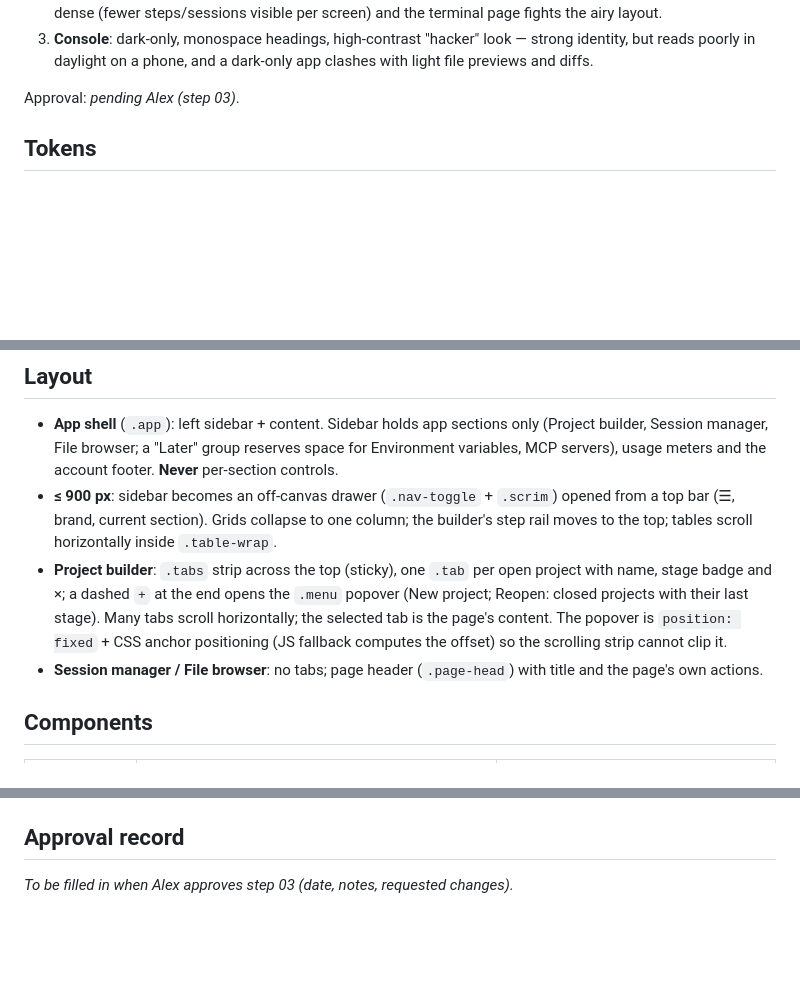
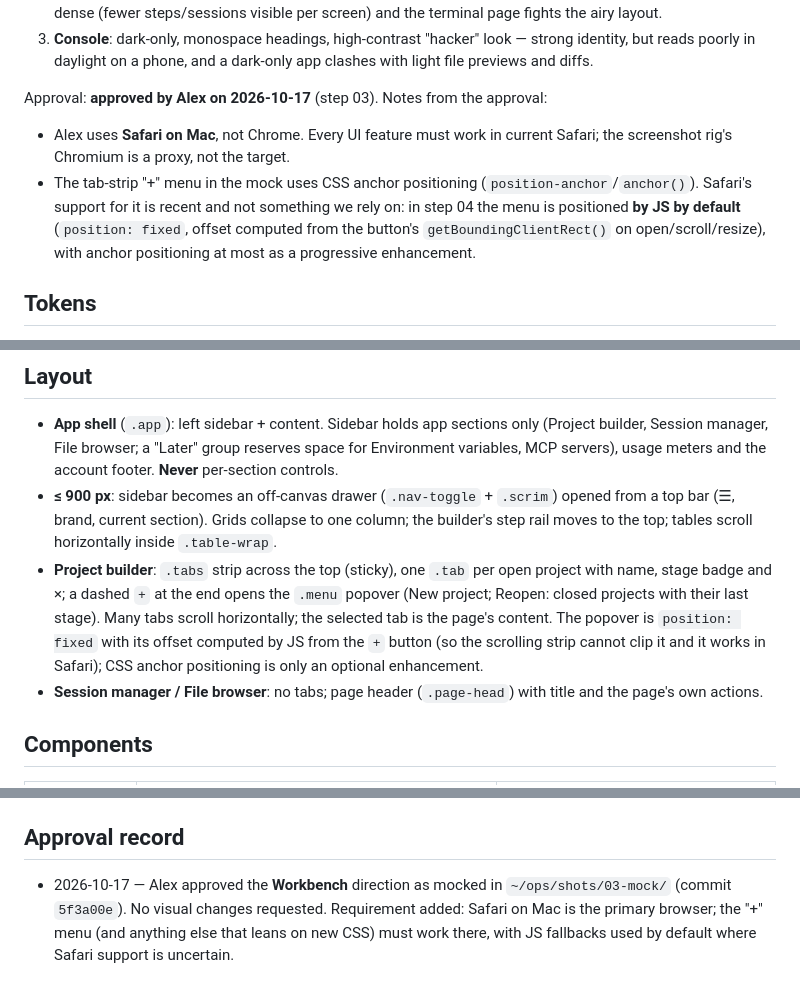
Before and after one commit to alex-boop-chasey/phoenix-harness, a Markdown page: docs/design.md, 3 parts joined by grey strips. Drawn GitHub-style; blank space fills up the shorter version.

Commit message:
design: record Alex's approval of Workbench and the Safari requirement (step 03)
Co-Authored-By: Claude Fable 5.1 <noreply@anthropic.com>
Claude-Session: https://claude.ai/code/session_019Z2wW6GZAoA2xJEbjjDSpF

```diff
--- a/docs/design.md
+++ b/docs/design.md
@@ -29,7 +29,14 @@ Directions considered (step 03 decision):
    reads poorly in daylight on a phone, and a dark-only app clashes with light file previews and
    diffs.
 
-Approval: _pending Alex (step 03)_.
+Approval: **approved by Alex on 2026-10-17** (step 03). Notes from the approval:
+
+- Alex uses **Safari on Mac**, not Chrome. Every UI feature must work in current Safari; the
+  screenshot rig's Chromium is a proxy, not the target.
+- The tab-strip "+" menu in the mock uses CSS anchor positioning (`position-anchor`/`anchor()`).
+  Safari's support for it is recent and not something we rely on: in step 04 the menu is positioned
+  **by JS by default** (`position: fixed`, offset computed from the button's `getBoundingClientRect()`
+  on open/scroll/resize), with anchor positioning at most as a progressive enhancement.
 
 ## Tokens
 
@@ -73,8 +80,9 @@ text label and a dot, step icons use ✓ ✗ ○ plus colour.
 - **Project builder**: `.tabs` strip across the top (sticky), one `.tab` per open project with name,
   stage badge and ×; a dashed `+` at the end opens the `.menu` popover (New project; Reopen: closed
   projects with their last stage). Many tabs scroll horizontally; the selected tab is the page's
-  content. The popover is `position: fixed` + CSS anchor positioning (JS fallback computes the
-  offset) so the scrolling strip cannot clip it.
+  content. The popover is `position: fixed` with its offset computed by JS from the `+` button
+  (so the scrolling strip cannot clip it and it works in Safari); CSS anchor positioning is only an
+  optional enhancement.
 - **Session manager / File browser**: no tabs; page header (`.page-head`) with title and the page's
   own actions.
 
@@ -130,4 +138,7 @@ text label and a dot, step icons use ✓ ✗ ○ plus colour.
 
 ## Approval record
 
-_To be filled in when Alex approves step 03 (date, notes, requested changes)._
+- 2026-10-17 — Alex approved the **Workbench** direction as mocked in `~/ops/shots/03-mock/`
+  (commit `5f3a00e`). No visual changes requested. Requirement added: Safari on Mac is the primary
+  browser; the "+" menu (and anything else that leans on new CSS) must work there, with JS fallbacks
+  used by default where Safari support is uncertain.
```
